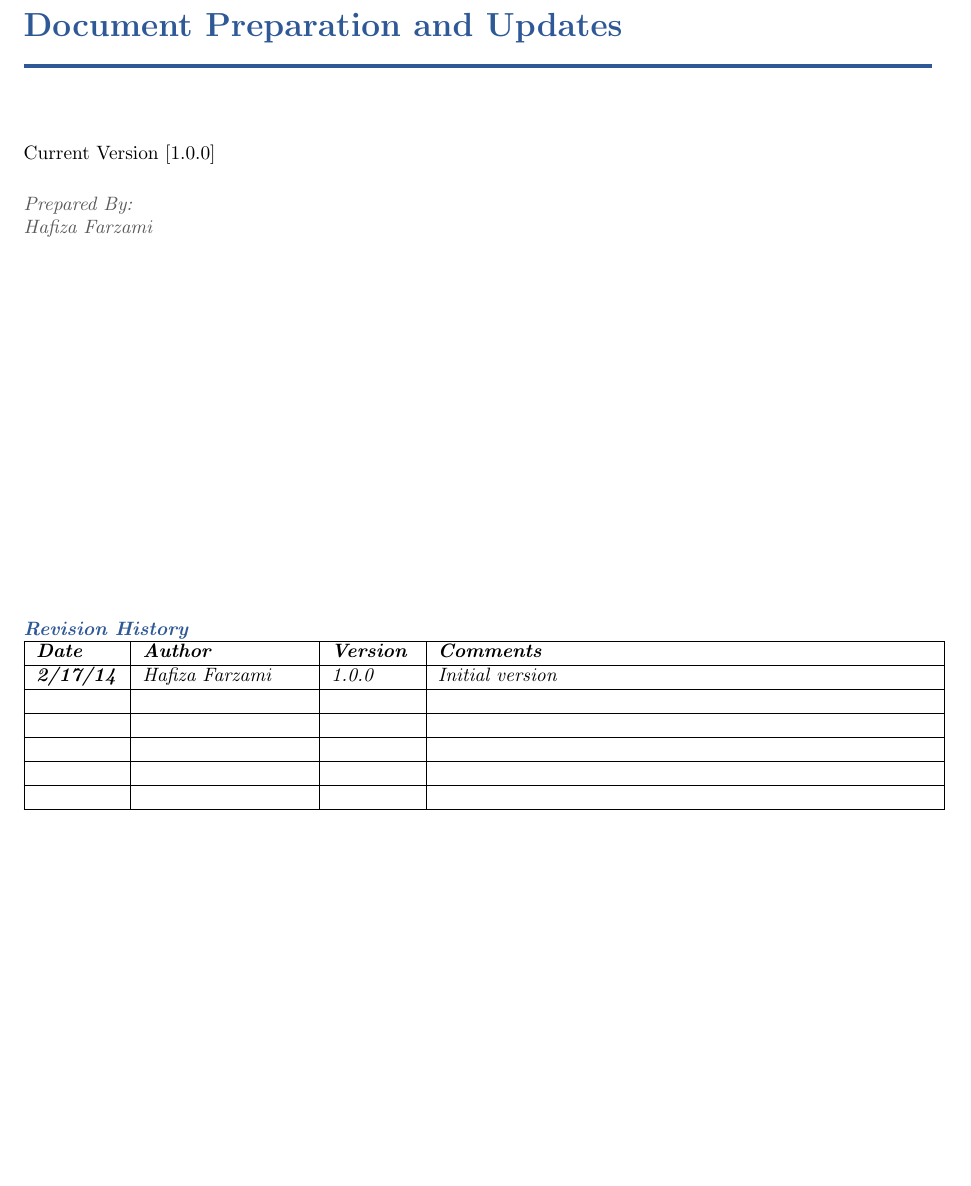
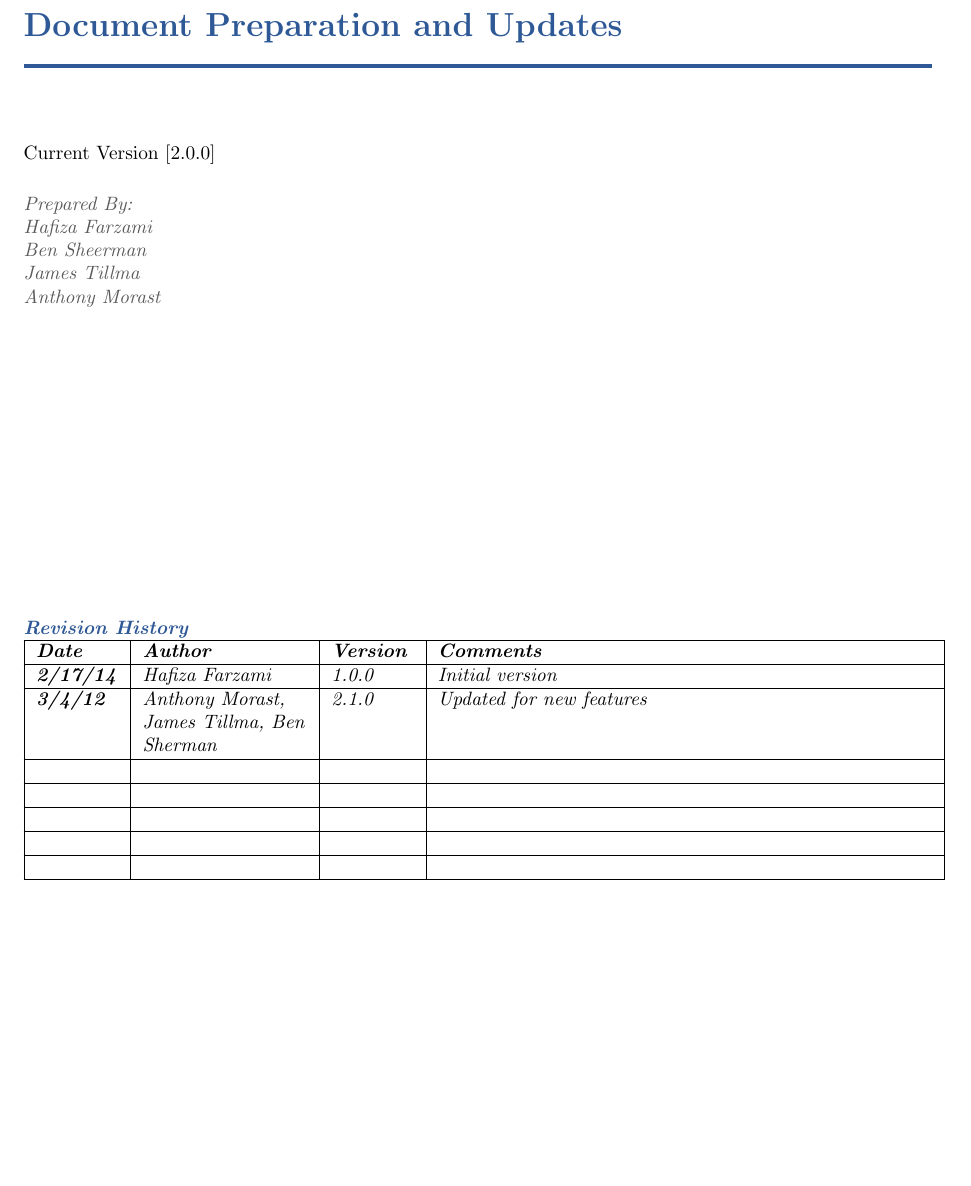
Before and after one commit to TheSoftwareEngineeringAdventureLine/ProgramTesterStage3, a LaTeX book (DesignTemplate/SystemTemplate.tex, which reads DesignTemplate/preparation.tex): part of page 13 of 49, cut so that both start at the same text, the shorter picture padded with empty space. Compiled offline with pdfLaTeX.

Commit message:
Completed preperation.tex

```diff
--- a/DesignTemplate/preparation.tex
+++ b/DesignTemplate/preparation.tex
@@ -2,15 +2,16 @@
 
 \chapter{Document Preparation and Updates}
 
-Current Version [1.0.0]
+Current Version [2.0.0]
 \vspace*{5mm}
 
 {\color{MSBlue3}
 \noindent
 \textit{Prepared By:}\\
 \textit{Hafiza Farzami}\\
-%\textit{Team Member \#2}\\
-%\textit{Team Member \#3}
+\textit{Ben Sheerman}\\
+\textit{James Tillma}\\
+\textit{Anthony Morast}\\
 }
 
 \vfill
@@ -22,8 +23,8 @@ Current Version [1.0.0]
 \hline
  \textit{\textbf{2/17/14}} & \textit{Hafiza Farzami} & \textit{1.0.0} & \textit{Initial version}\tabularnewline
 \hline
-%\textit{\textbf{3/4/12}} & \textit{Team Member \#3} & \textit{1.1.0} & \textit{Edited version}\tabularnewline
-%\hline
+\textit{\textbf{3/4/12}} & \textit{Anthony Morast, James Tillma, Ben Sherman} & \textit{2.1.0} & \textit{Updated for new features}\tabularnewline
+\hline
  &  &  & \tabularnewline
  \hline
  &  &  & \tabularnewline
```
